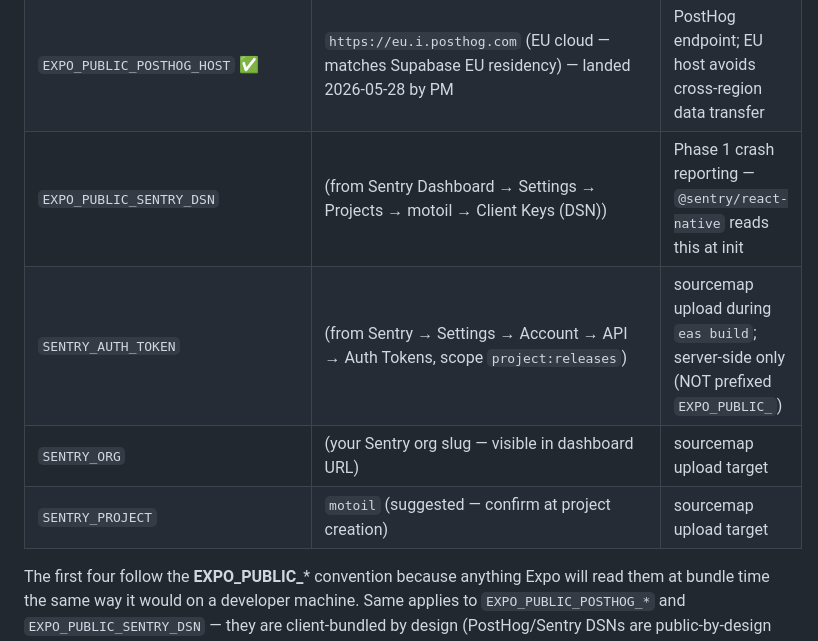
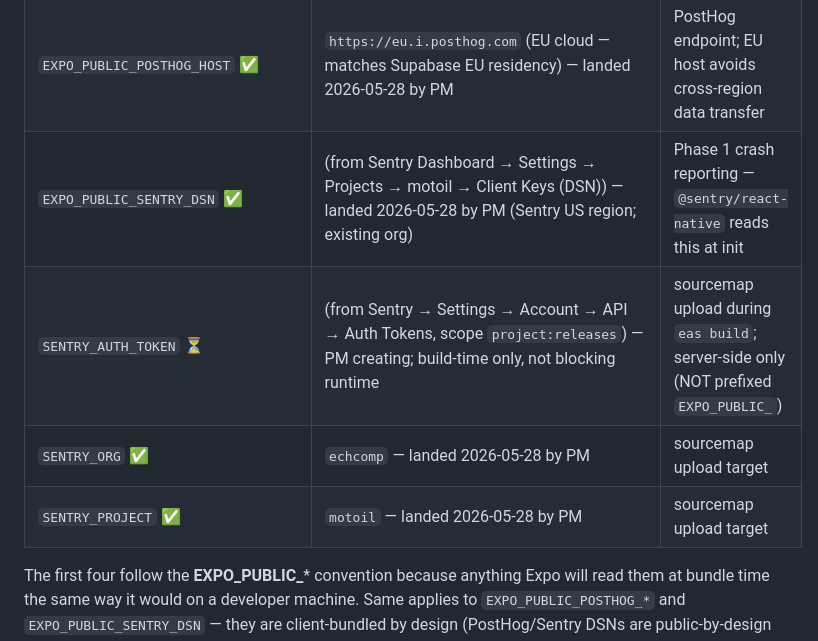
Before and after one commit to echcomp-byte/motoil, a Markdown page: docs/CI_SECRETS.md, the part around the change. Drawn GitHub-style.

```diff
--- a/docs/CI_SECRETS.md
+++ b/docs/CI_SECRETS.md
@@ -26,10 +26,10 @@ Go to **Settings → Secrets and variables → Actions → New repository secret
 | `SUPABASE_ACCESS_TOKEN` | (from `npx supabase login` → supabase.com → account → access tokens) | future workflows that run `supabase db push` or `supabase gen types` automatically |
 | `EXPO_PUBLIC_POSTHOG_KEY` ✅ | (from PostHog Dashboard → Project Settings → Project API Key) — landed 2026-05-28 by PM | Phase 1 analytics — `posthog-react-native` reads this at bundle time |
 | `EXPO_PUBLIC_POSTHOG_HOST` ✅ | `https://eu.i.posthog.com` (EU cloud — matches Supabase EU residency) — landed 2026-05-28 by PM | PostHog endpoint; EU host avoids cross-region data transfer |
-| `EXPO_PUBLIC_SENTRY_DSN` | (from Sentry Dashboard → Settings → Projects → motoil → Client Keys (DSN)) | Phase 1 crash reporting — `@sentry/react-native` reads this at init |
-| `SENTRY_AUTH_TOKEN` | (from Sentry → Settings → Account → API → Auth Tokens, scope `project:releases`) | sourcemap upload during `eas build`; server-side only (NOT prefixed `EXPO_PUBLIC_`) |
-| `SENTRY_ORG` | (your Sentry org slug — visible in dashboard URL) | sourcemap upload target |
-| `SENTRY_PROJECT` | `motoil` (suggested — confirm at project creation) | sourcemap upload target |
+| `EXPO_PUBLIC_SENTRY_DSN` ✅ | (from Sentry Dashboard → Settings → Projects → motoil → Client Keys (DSN)) — landed 2026-05-28 by PM (Sentry US region; existing org) | Phase 1 crash reporting — `@sentry/react-native` reads this at init |
+| `SENTRY_AUTH_TOKEN` ⏳ | (from Sentry → Settings → Account → API → Auth Tokens, scope `project:releases`) — PM creating; build-time only, not blocking runtime | sourcemap upload during `eas build`; server-side only (NOT prefixed `EXPO_PUBLIC_`) |
+| `SENTRY_ORG` ✅ | `echcomp` — landed 2026-05-28 by PM | sourcemap upload target |
+| `SENTRY_PROJECT` ✅ | `motoil` — landed 2026-05-28 by PM | sourcemap upload target |
 
 The first four follow the **EXPO_PUBLIC_*** convention because anything Expo will read them at bundle time the same way it would on a developer machine. Same applies to `EXPO_PUBLIC_POSTHOG_*` and `EXPO_PUBLIC_SENTRY_DSN` — they are client-bundled by design (PostHog/Sentry DSNs are public-by-design write-only keys).
 
```
Also changed, not shown: assets/ILLUSTRATIONS.md (added, +29 -0 lines).
